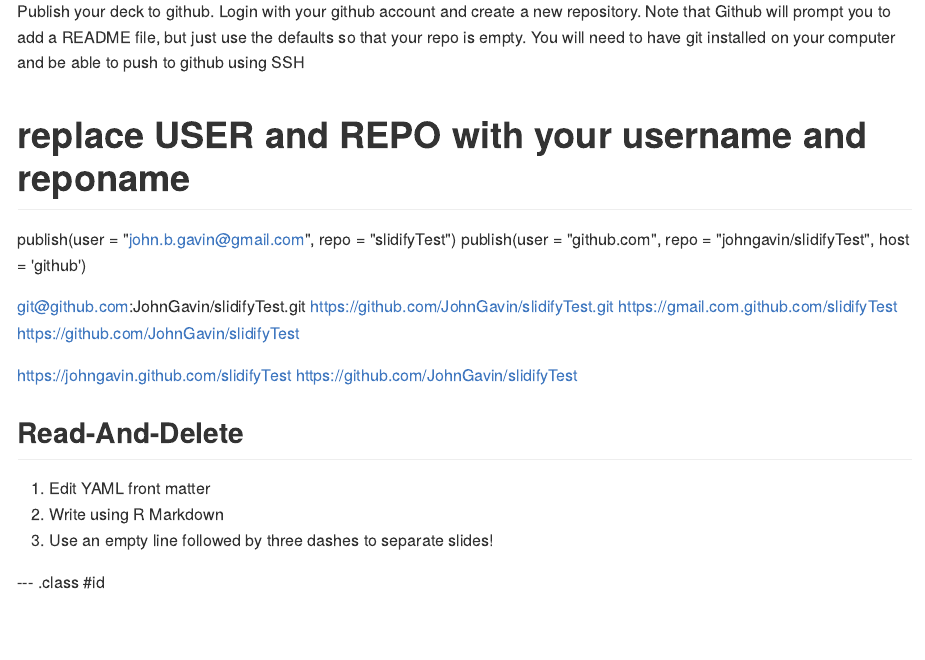
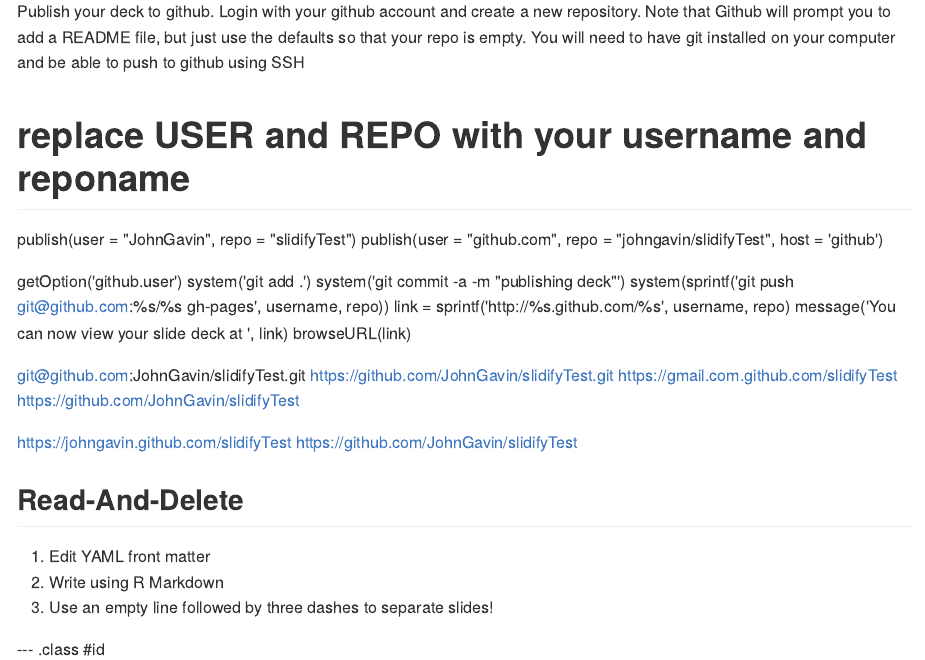
Before and after one commit to JohnGavin/slidifyTest, an R Markdown document (index.Rmd): the page in a window 1100 px wide, from 1090 px down. The pictures show the output file index.md that the author committed with the source, drawn offline in the style of GitHub.

Commit message:
publishing deck

```diff
--- a/index.Rmd
+++ b/index.Rmd
@@ -51,8 +51,16 @@
 You will need to have git installed on your computer and be able to push to github using SSH
 
 # replace USER and REPO with your username and reponame
-publish(user = "john.b.gavin@gmail.com", repo = "slidifyTest")
+publish(user = "JohnGavin", repo = "slidifyTest")
 publish(user = "github.com", repo = "johngavin/slidifyTest", host = 'github')
+
+getOption('github.user')
+  system('git add .')
+  system('git commit -a -m "publishing deck"')
+  system(sprintf('git push git@github.com:%s/%s gh-pages', username, repo))
+  link = sprintf('http://%s.github.com/%s', username, repo)
+  message('You can now view your slide deck at ', link)
+  browseURL(link)
 
 git@github.com:JohnGavin/slidifyTest.git
 https://github.com/JohnGavin/slidifyTest.git
```
Also changed, not shown: index.html, index.md, index.Rmd (2 more changed lines).
